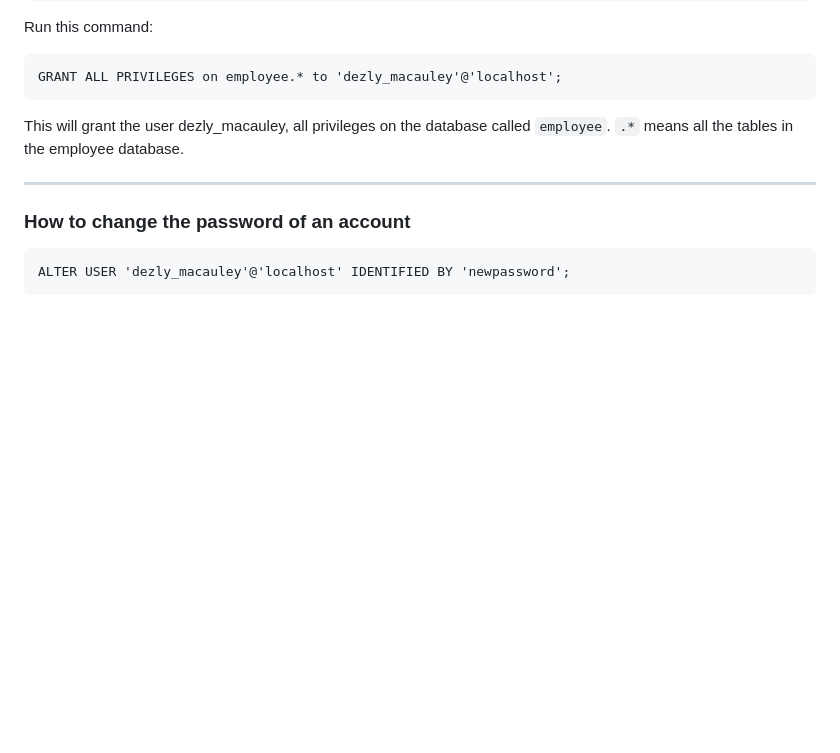
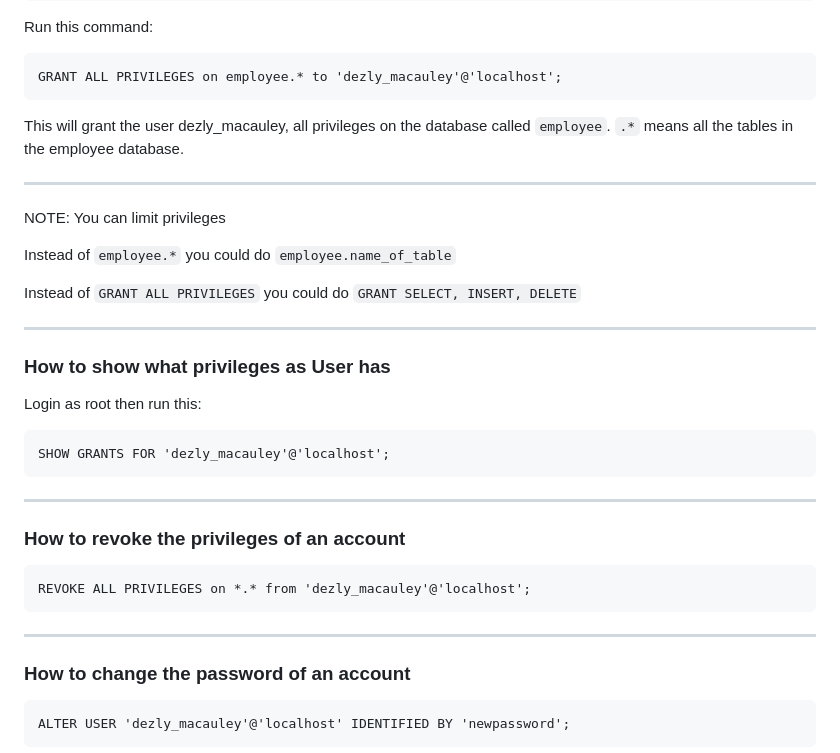
Before and after one commit to dezly-macauley/dezly-dojos, a Markdown page: database-management/mysql/03_user_setup.md, the part around the change. Drawn GitHub-style; blank space fills up the shorter version.

````diff
--- a/database-management/mysql/03_user_setup.md
+++ b/database-management/mysql/03_user_setup.md
@@ -128,6 +128,32 @@ GRANT ALL PRIVILEGES on employee.* to 'dezly_macauley'@'localhost';
 This will grant the user dezly_macauley,
 all privileges on the database called `employee`.
 `.*` means all the tables in the employee database.
+
+_______________________________________________________________________________
+
+NOTE: You can limit privileges
+
+Instead of `employee.*` you could do `employee.name_of_table`
+
+Instead of `GRANT ALL PRIVILEGES` you could do `GRANT SELECT, INSERT, DELETE`
+
+_______________________________________________________________________________
+
+### How to show what privileges as User has
+
+Login as root then run this:
+
+```
+SHOW GRANTS FOR 'dezly_macauley'@'localhost';
+```
+
+_______________________________________________________________________________
+
+### How to revoke the privileges of an account
+
+```
+REVOKE ALL PRIVILEGES on *.* from 'dezly_macauley'@'localhost';
+```
 _______________________________________________________________________________
 
 ### How to change the password of an account
````
Also changed, not shown: database-management/mysql/04_database_queries.md (added, +100 -0 lines).
